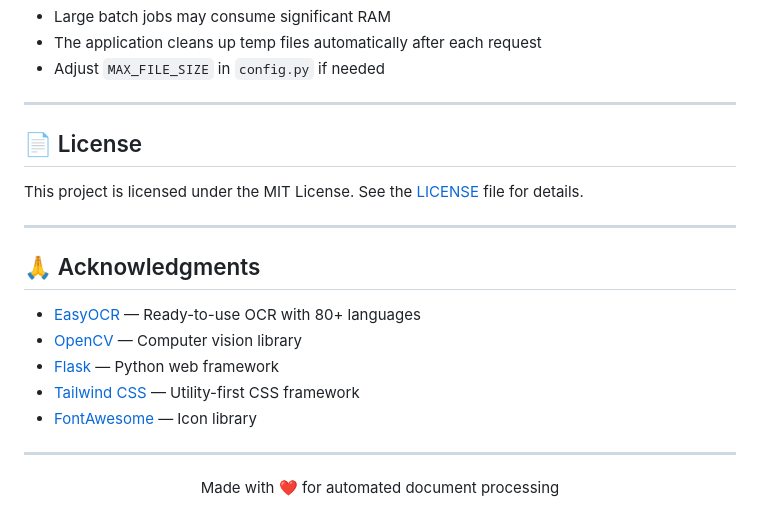
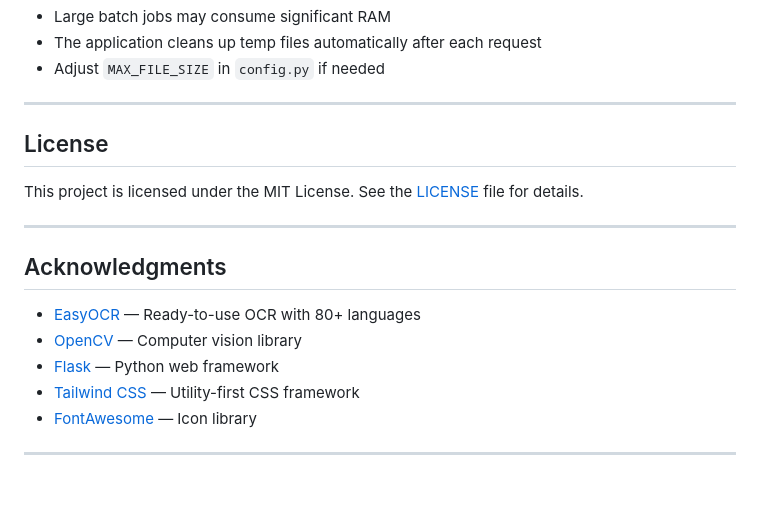
Before and after one commit to MurtuzoPM/passport-ocr-app, a Markdown page: README.md, the part around one of its changes. Drawn GitHub-style; blank space fills up the shorter version.

Commit message:
Refactor README.md for improved formatting
Updated formatting and removed emojis from section headers in README.md.

```diff
--- a/README.md
+++ b/README.md
@@ -461,13 +461,13 @@ Warning: EasyOCR library is not installed. Using fallback OCR mode.
 
 ---
 
-## 📄 License
+##  License
 
 This project is licensed under the MIT License. See the [LICENSE](LICENSE) file for details.
 
 ---
 
-## 🙏 Acknowledgments
+##  Acknowledgments
 
 - [EasyOCR](https://github.com/JaidedAI/EasyOCR) — Ready-to-use OCR with 80+ languages
 - [OpenCV](https://opencv.org/) — Computer vision library
@@ -476,7 +476,3 @@ This project is licensed under the MIT License. See the [LICENSE](LICENSE) file
 - [FontAwesome](https://fontawesome.com/) — Icon library
 
 ---
-
-<p align="center">
-  Made with ❤️ for automated document processing
-</p>
```
Also changed, not shown: other parts of README.md (+25 -25 lines).
